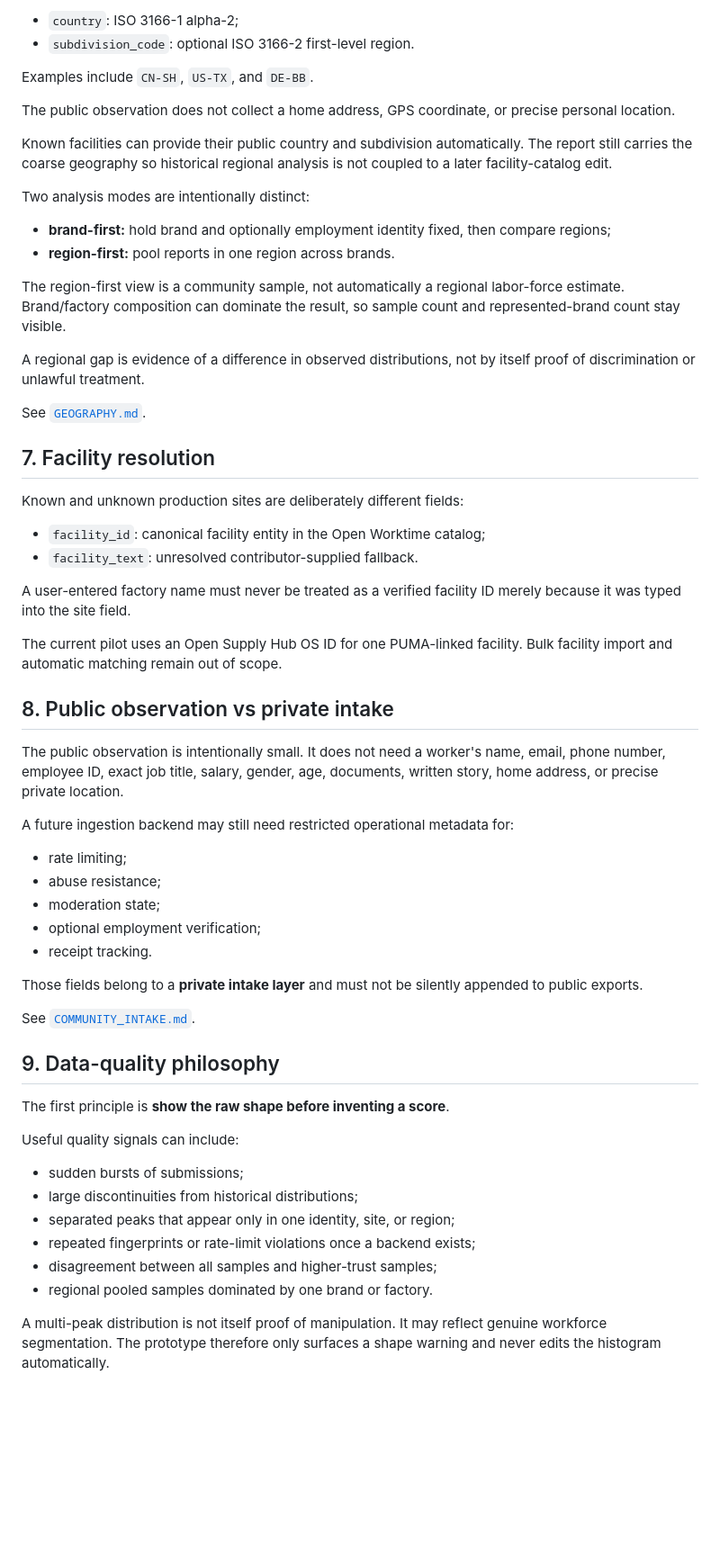
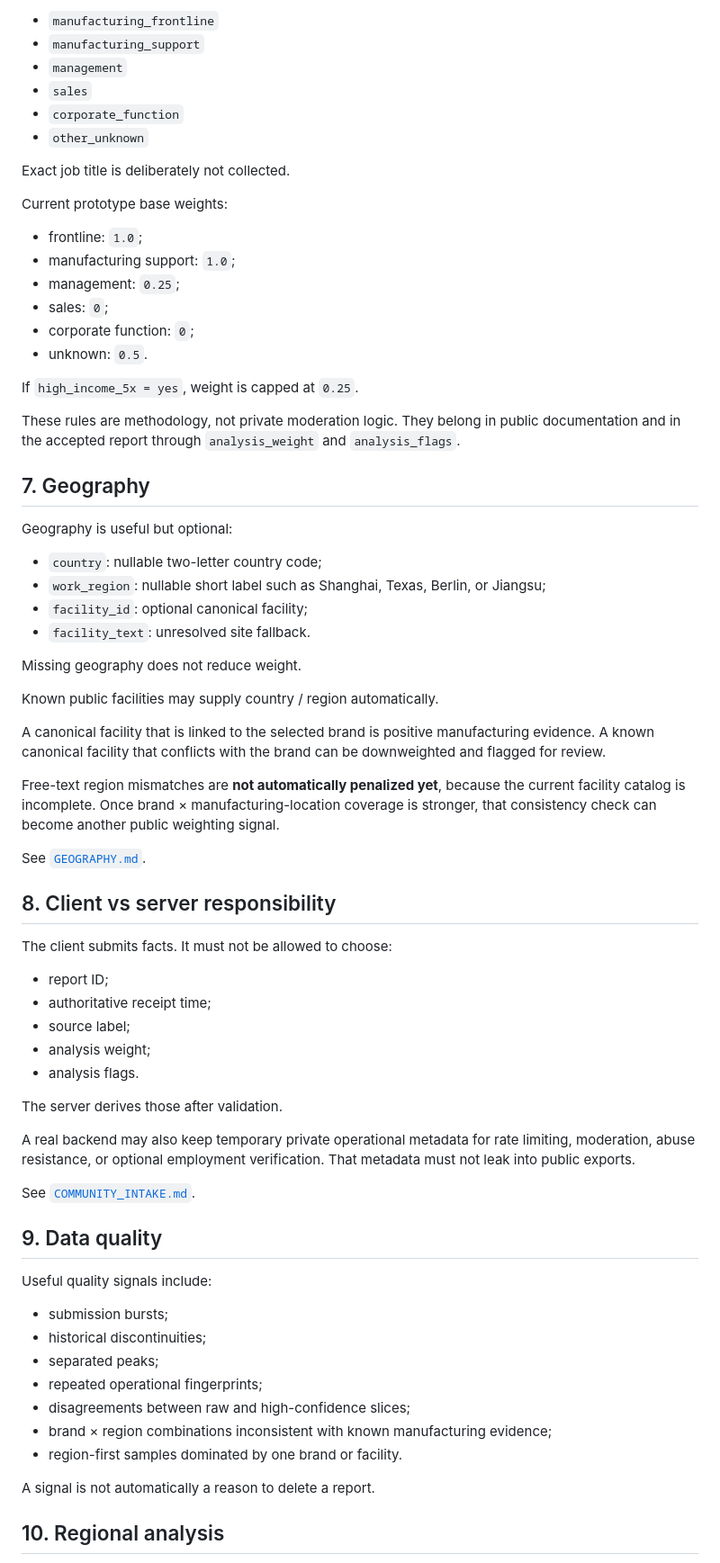
Before and after one commit to 6jingyong/open-worktime, a Markdown page: docs/ARCHITECTURE.md, the part around one of its changes. Shown at 90% size. Rendered like a GitHub page; blank space fills up the shorter version.

Commit message:
docs: make manufacturing relevance a first-class analysis layer

```diff
--- a/docs/ARCHITECTURE.md
+++ b/docs/ARCHITECTURE.md
@@ -81,63 +81,74 @@ v0.3 adds a coarse geography dimension:
 
-- `country`: ISO 3166-1 alpha-2;
-- `subdivision_code`: optional ISO 3166-2 first-level region.
+- `manufacturing_frontline`
+- `manufacturing_support`
+- `management`
+- `sales`
+- `corporate_function`
+- `other_unknown`
 
-Examples include `CN-SH`, `US-TX`, and `DE-BB`.
+Exact job title is deliberately not collected.
 
-The public observation does not collect a home address, GPS coordinate, or precise personal location.
+Current prototype base weights:
 
-Known facilities can provide their public country and subdivision automatically. The report still carries the coarse geography so historical regional analysis is not coupled to a later facility-catalog edit.
+- frontline: `1.0`;
+- manufacturing support: `1.0`;
+- management: `0.25`;
+- sales: `0`;
+- corporate function: `0`;
+- unknown: `0.5`.
 
-Two analysis modes are intentionally distinct:
+If `high_income_5x = yes`, weight is capped at `0.25`.
 
-- **brand-first:** hold brand and optionally employment identity fixed, then compare regions;
-- **region-first:** pool reports in one region across brands.
+These rules are methodology, not private moderation logic. They belong in public documentation and in the accepted report through `analysis_weight` and `analysis_flags`.
 
-The region-first view is a community sample, not automatically a regional labor-force estimate. Brand/factory composition can dominate the result, so sample count and represented-brand count stay visible.
+## 7. Geography
 
-A regional gap is evidence of a difference in observed distributions, not by itself proof of discrimination or unlawful treatment.
+Geography is useful but optional:
+
+- `country`: nullable two-letter country code;
+- `work_region`: nullable short label such as Shanghai, Texas, Berlin, or Jiangsu;
+- `facility_id`: optional canonical facility;
+- `facility_text`: unresolved site fallback.
+
+Missing geography does not reduce weight.
+
+Known public facilities may supply country / region automatically.
+
+A canonical facility that is linked to the selected brand is positive manufacturing evidence. A known canonical facility that conflicts with the brand can be downweighted and flagged for review.
+
+Free-text region mismatches are **not automatically penalized yet**, because the current facility catalog is incomplete. Once brand × manufacturing-location coverage is stronger, that consistency check can become another public weighting signal.
 
 See [`GEOGRAPHY.md`](GEOGRAPHY.md).
 
-## 7. Facility resolution
+## 8. Client vs server responsibility
 
-Known and unknown production sites are deliberately different fields:
+The client submits facts. It must not be allowed to choose:
 
-- `facility_id`: canonical facility entity in the Open Worktime catalog;
-- `facility_text`: unresolved contributor-supplied fallback.
+- report ID;
+- authoritative receipt time;
+- source label;
+- analysis weight;
+- analysis flags.
 
-A user-entered factory name must never be treated as a verified facility ID merely because it was typed into the site field.
+The server derives those after validation.
 
-The current pilot uses an Open Supply Hub OS ID for one PUMA-linked facility. Bulk facility import and automatic matching remain out of scope.
-
-## 8. Public observation vs private intake
-
-The public observation is intentionally small. It does not need a worker's name, email, phone number, employee ID, exact job title, salary, gender, age, documents, written story, home address, or precise private location.
-
-A future ingestion backend may still need restricted operational metadata for:
-
-- rate limiting;
-- abuse resistance;
-- moderation state;
-- optional employment verification;
-- receipt tracking.
-
-Those fields belong to a **private intake layer** and must not be silently appended to public exports.
+A real backend may also keep temporary private operational metadata for rate limiting, moderation, abuse resistance, or optional employment verification. That metadata must not leak into public exports.
 
 See [`COMMUNITY_INTAKE.md`](COMMUNITY_INTAKE.md).
 
-## 9. Data-quality philosophy
+## 9. Data quality
 
-The first principle is **show the raw shape before inventing a score**.
+Useful quality signals include:
 
-Useful quality signals can include:
+- submission bursts;
+- historical discontinuities;
+- separated peaks;
+- repeated operational fingerprints;
+- disagreements between raw and high-confidence slices;
+- brand × region combinations inconsistent with known manufacturing evidence;
+- region-first samples dominated by one brand or facility.
 
-- sudden bursts of submissions;
-- large discontinuities from historical distributions;
-- separated peaks that appear only in one identity, site, or region;
-- repeated fingerprints or rate-limit violations once a backend exists;
-- disagreement between all samples and higher-trust samples;
-- regional pooled samples dominated by one brand or factory.
+A signal is not automatically a reason to delete a report.
 
-A multi-peak distribution is not itself proof of manipulation. It may reflect genuine workforce segmentation. The prototype therefore only surfaces a shape warning and never edits the histogram automatically.
+## 10. Regional analysis
 
```
Also changed, not shown: other parts of docs/ARCHITECTURE.md (+57 -74 lines).
